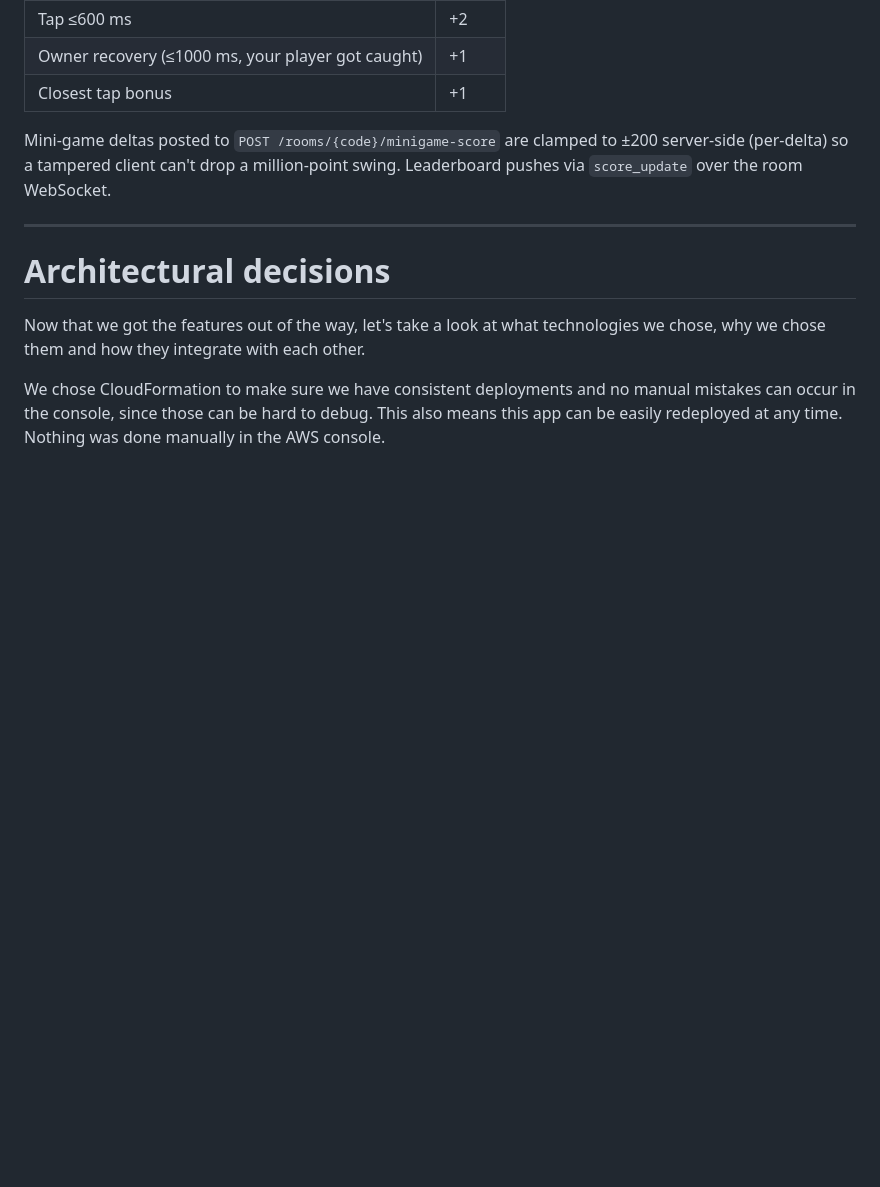
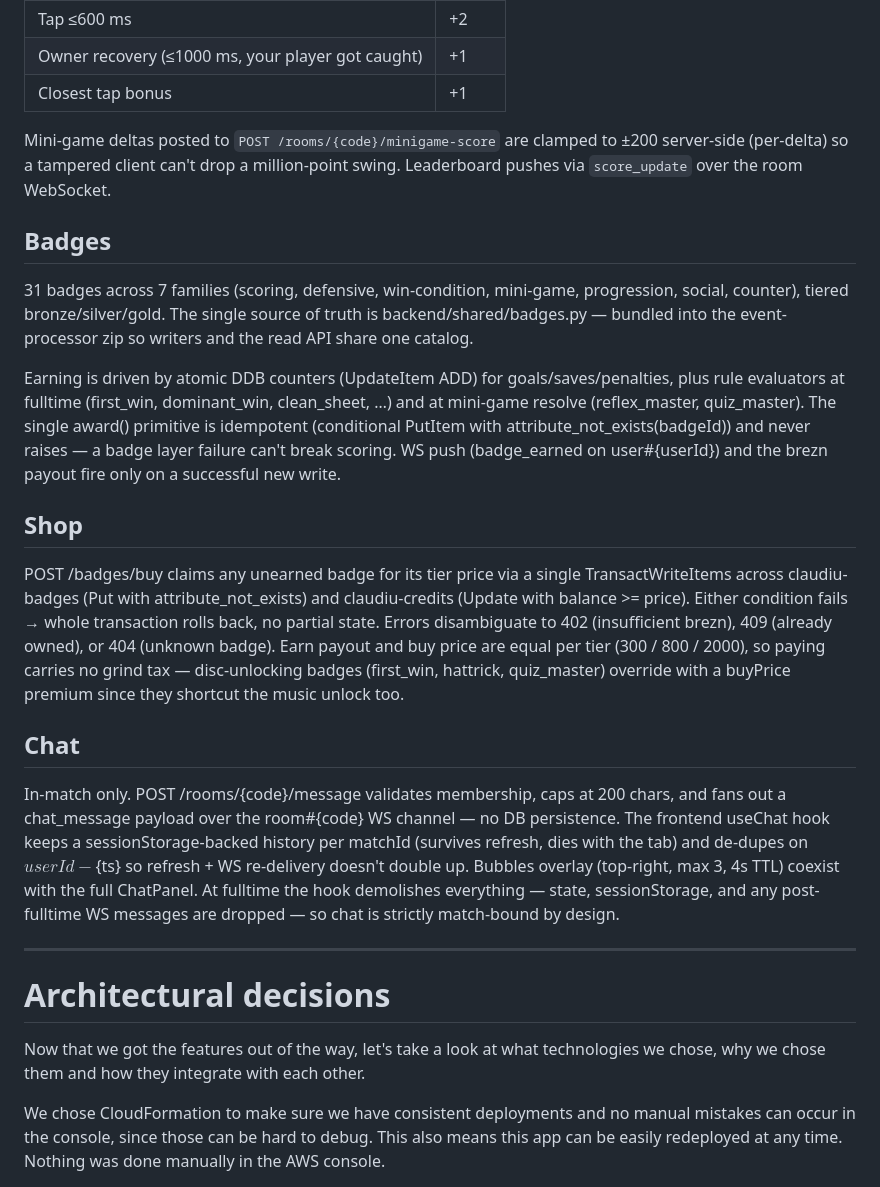
Before and after one commit to ClaudiuAWS/claudiu, a Markdown page: README.md, the part around the change. GitHub-like rendering; blank space fills up the shorter version.

Commit message:
Finalize README the 1000th time

```diff
--- a/README.md
+++ b/README.md
@@ -321,6 +321,36 @@ clamped to ±200 server-side (per-delta) so a tampered client can't
 drop a million-point swing. Leaderboard pushes via `score_update` over
 the room WebSocket.
 
+## Badges
+
+31 badges across 7 families (scoring, defensive, win-condition, mini-game, progression, social, counter),
+tiered bronze/silver/gold. The single source of truth is backend/shared/badges.py — bundled into the event-
+processor zip so writers and the read API share one catalog.
+
+Earning is driven by atomic DDB counters (UpdateItem ADD) for goals/saves/penalties, plus rule evaluators at
+fulltime (first_win, dominant_win, clean_sheet, …) and at mini-game resolve (reflex_master, quiz_master). The
+single award() primitive is idempotent (conditional PutItem with attribute_not_exists(badgeId)) and never
+raises — a badge layer failure can't break scoring. WS push (badge_earned on user#{userId}) and the brezn
+payout fire only on a successful new write.
+
+## Shop
+
+POST /badges/buy claims any unearned badge for its tier price via a single TransactWriteItems across
+claudiu-badges (Put with attribute_not_exists) and claudiu-credits (Update with balance >= price). Either
+condition fails → whole transaction rolls back, no partial state. Errors disambiguate to 402 (insufficient
+brezn), 409 (already owned), or 404 (unknown badge). Earn payout and buy price are equal per tier (300 / 800
+/ 2000), so paying carries no grind tax — disc-unlocking badges (first_win, hattrick, quiz_master) override
+with a buyPrice premium since they shortcut the music unlock too.
+
+## Chat
+
+In-match only. POST /rooms/{code}/message validates membership, caps at 200 chars, and fans out a
+chat_message payload over the room#{code} WS channel — no DB persistence. The frontend useChat hook keeps a
+sessionStorage-backed history per matchId (survives refresh, dies with the tab) and de-dupes on
+${userId}-${ts} so refresh + WS re-delivery doesn't double up. Bubbles overlay (top-right, max 3, 4s TTL)
+coexist with the full ChatPanel. At fulltime the hook demolishes everything — state, sessionStorage, and any
+post-fulltime WS messages are dropped — so chat is strictly match-bound by design.
+
 ---
 
 # Architectural decisions
```
